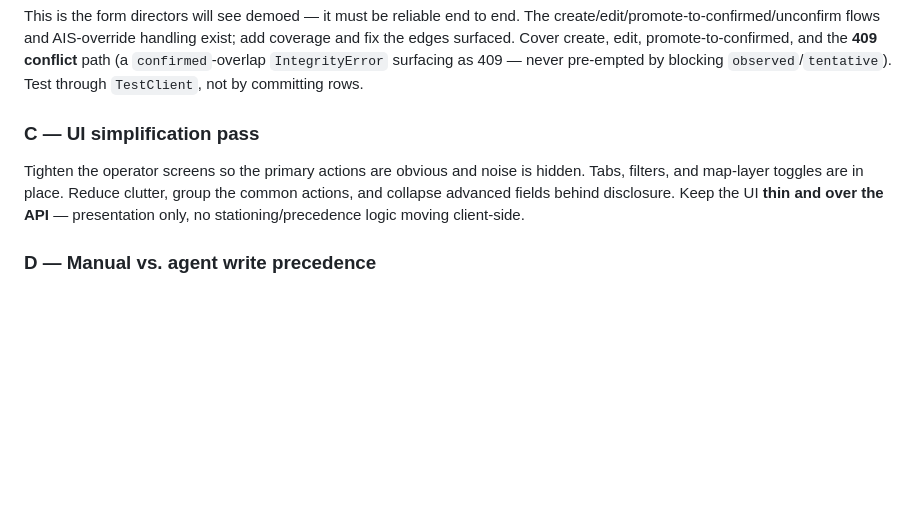
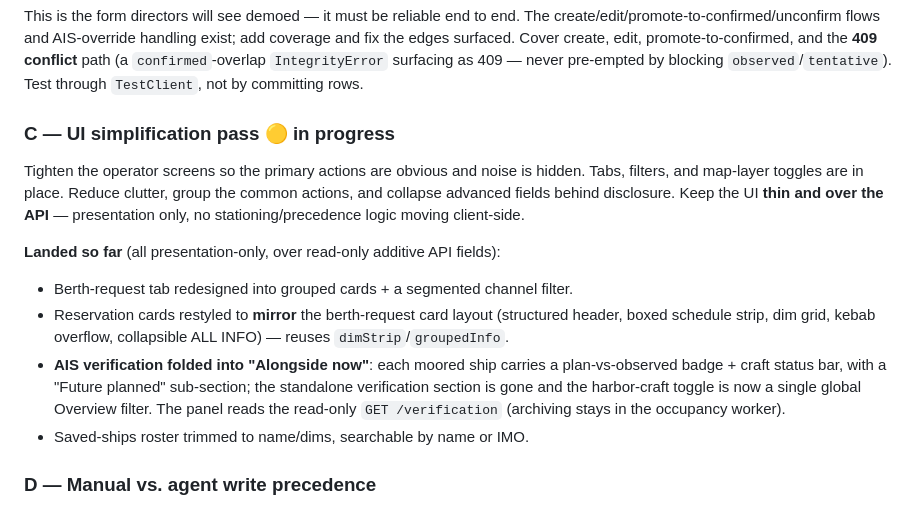
Before and after one commit to andrewfo/POPA_DEV, a Markdown page: docs/PLAN.md, the part around the change. Rendered like a GitHub page; blank space fills up the shorter version.

```diff
--- a/docs/PLAN.md
+++ b/docs/PLAN.md
@@ -73,12 +73,24 @@ and the **409 conflict** path (a `confirmed`-overlap `IntegrityError` surfacing
 409 — never pre-empted by blocking `observed`/`tentative`). Test through
 `TestClient`, not by committing rows.
 
-### C — UI simplification pass
+### C — UI simplification pass 🟡 in progress
 Tighten the operator screens so the primary actions are obvious and noise is
 hidden. Tabs, filters, and map-layer toggles are in place. Reduce clutter, group
 the common actions, and collapse advanced fields behind disclosure. Keep the UI
 **thin and over the API** — presentation only, no stationing/precedence logic
 moving client-side.
+
+**Landed so far** (all presentation-only, over read-only additive API fields):
+- Berth-request tab redesigned into grouped cards + a segmented channel filter.
+- Reservation cards restyled to **mirror** the berth-request card layout
+  (structured header, boxed schedule strip, dim grid, kebab overflow, collapsible
+  ALL INFO) — reuses `dimStrip`/`groupedInfo`.
+- **AIS verification folded into "Alongside now"**: each moored ship carries a
+  plan-vs-observed badge + craft status bar, with a "Future planned" sub-section;
+  the standalone verification section is gone and the harbor-craft toggle is now a
+  single global Overview filter. The panel reads the read-only `GET /verification`
+  (archiving stays in the occupancy worker).
+- Saved-ships roster trimmed to name/dims, searchable by name or IMO.
 
 ### D — Manual vs. agent write precedence
 Answer "if we fill it manually and then the agent fills it, which version wins?"
```
Also changed, not shown: docs/reference/frontend.md (+10 -8 lines), docs/reference/routers.md (+3 -1 lines).
